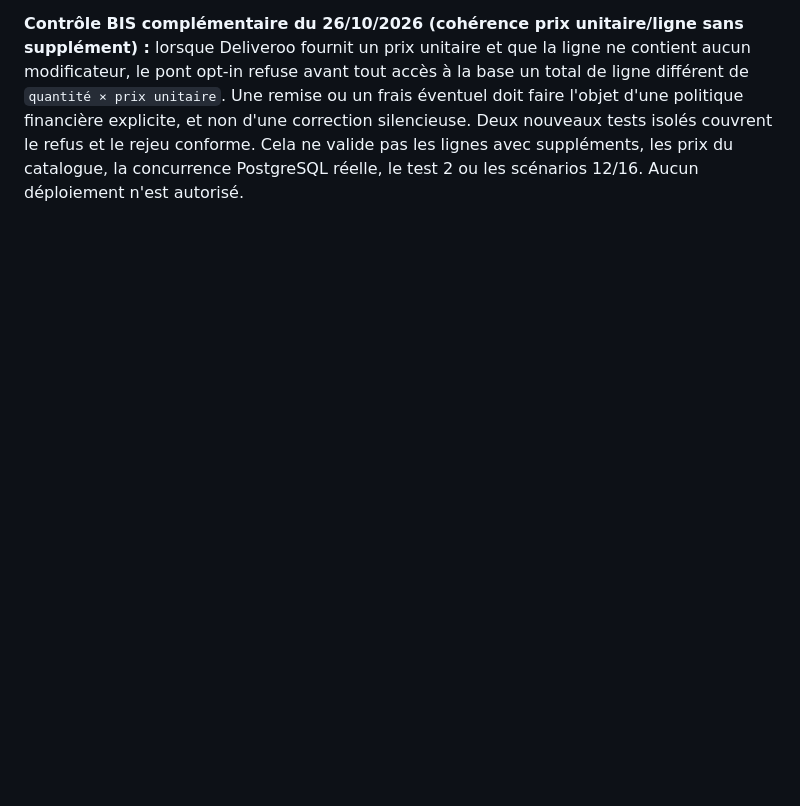
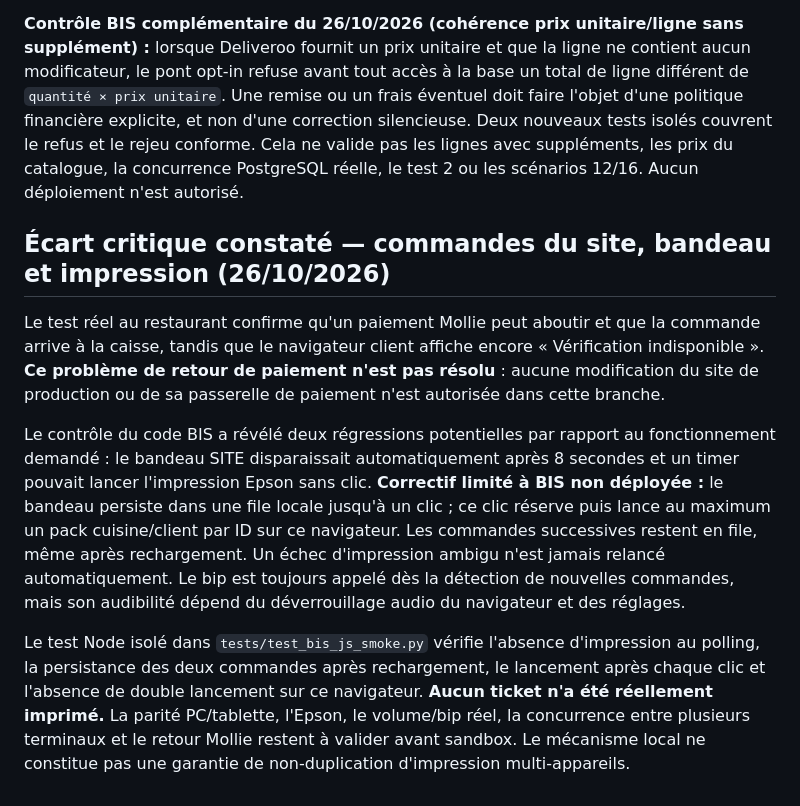
Before and after one commit to jeanluchallioua-tech/Bechefaa, a Markdown page: docs/BIS_PARITE_AVANT_SANDBOX_2026-10-26.md, the part around the change. Drawn GitHub-style; blank space fills up the shorter version.

Commit message:
BIS: document site alert click-to-print parity gap and outstanding live checks

```diff
--- a/docs/BIS_PARITE_AVANT_SANDBOX_2026-10-26.md
+++ b/docs/BIS_PARITE_AVANT_SANDBOX_2026-10-26.md
@@ -60,3 +60,12 @@ Aucune modification de `phase4-encaissement`, `deliveroo-order-bridge-sandbox` o
 **Contrôle BIS complémentaire du 26/10/2026 (prix des suppléments Deliveroo) :** lorsqu'un modificateur contient `unit_price`, le pont opt-in valide le montant en centimes EUR non négatifs et l'inclut dans l'empreinte de rejeu de la commande, sans modifier `options_json` ni les tickets. Un rejeu du même ID avec un prix de supplément changé ou ajouté est refusé ; les anciens événements sans prix de supplément conservent leur empreinte initiale. Trois tests isolés utilisent une fausse base SQL. **Ce contrôle n'approuve pas la politique de prix des suppléments et ne valide pas le test 2, la concurrence PostgreSQL, ni les scénarios 12/16.**
 
 **Contrôle BIS complémentaire du 26/10/2026 (cohérence prix unitaire/ligne sans supplément) :** lorsque Deliveroo fournit un prix unitaire et que la ligne ne contient aucun modificateur, le pont opt-in refuse avant tout accès à la base un total de ligne différent de `quantité × prix unitaire`. Une remise ou un frais éventuel doit faire l'objet d'une politique financière explicite, et non d'une correction silencieuse. Deux nouveaux tests isolés couvrent le refus et le rejeu conforme. Cela ne valide pas les lignes avec suppléments, les prix du catalogue, la concurrence PostgreSQL réelle, le test 2 ou les scénarios 12/16. Aucun déploiement n'est autorisé.
+
+
+## Écart critique constaté — commandes du site, bandeau et impression (26/10/2026)
+
+Le test réel au restaurant confirme qu'un paiement Mollie peut aboutir et que la commande arrive à la caisse, tandis que le navigateur client affiche encore « Vérification indisponible ». **Ce problème de retour de paiement n'est pas résolu** : aucune modification du site de production ou de sa passerelle de paiement n'est autorisée dans cette branche.
+
+Le contrôle du code BIS a révélé deux régressions potentielles par rapport au fonctionnement demandé : le bandeau SITE disparaissait automatiquement après 8 secondes et un timer pouvait lancer l'impression Epson sans clic. **Correctif limité à BIS non déployée :** le bandeau persiste dans une file locale jusqu'à un clic ; ce clic réserve puis lance au maximum un pack cuisine/client par ID sur ce navigateur. Les commandes successives restent en file, même après rechargement. Un échec d'impression ambigu n'est jamais relancé automatiquement. Le bip est toujours appelé dès la détection de nouvelles commandes, mais son audibilité dépend du déverrouillage audio du navigateur et des réglages.
+
+Le test Node isolé dans `tests/test_bis_js_smoke.py` vérifie l'absence d'impression au polling, la persistance des deux commandes après rechargement, le lancement après chaque clic et l'absence de double lancement sur ce navigateur. **Aucun ticket n'a été réellement imprimé.** La parité PC/tablette, l'Epson, le volume/bip réel, la concurrence entre plusieurs terminaux et le retour Mollie restent à valider avant sandbox. Le mécanisme local ne constitue pas une garantie de non-duplication d'impression multi-appareils.
```
